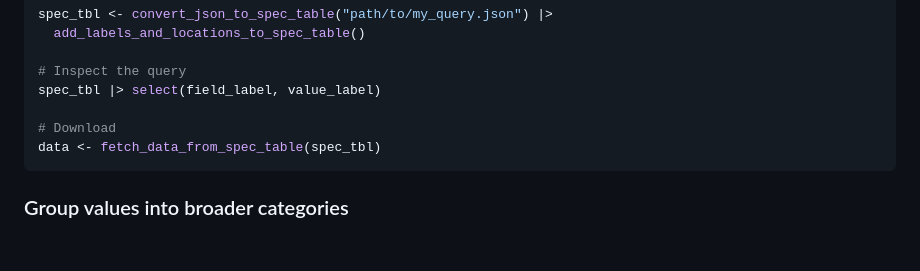
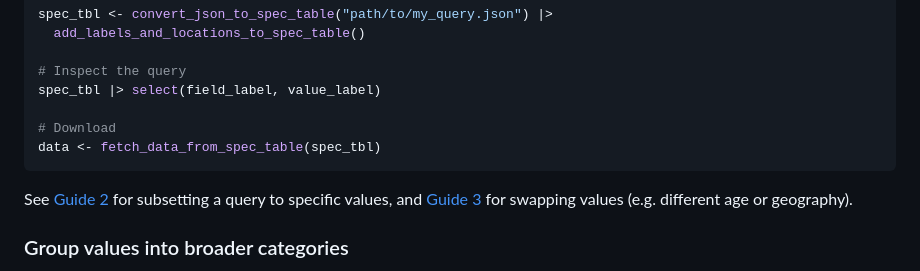
Before and after one commit to eboatlat/statxplorerplus, a Markdown page: README.md, the part around the change. Drawn GitHub-style; blank space fills up the shorter version.

Commit message:
Add Guide 2 and 3 links to modify section of README

````diff
--- a/README.md
+++ b/README.md
@@ -109,6 +109,10 @@ spec_tbl |> select(field_label, value_label)
 data <- fetch_data_from_spec_table(spec_tbl)
 ```
 
+See [Guide 2](vignettes/02-subsetting-queries.md) for subsetting a query to
+specific values, and [Guide 3](vignettes/03-modifying-queries.md) for
+swapping values (e.g. different age or geography).
+
 ### Group values into broader categories
 
 Add a `value_group` column to the spec table to collapse individual values
````
